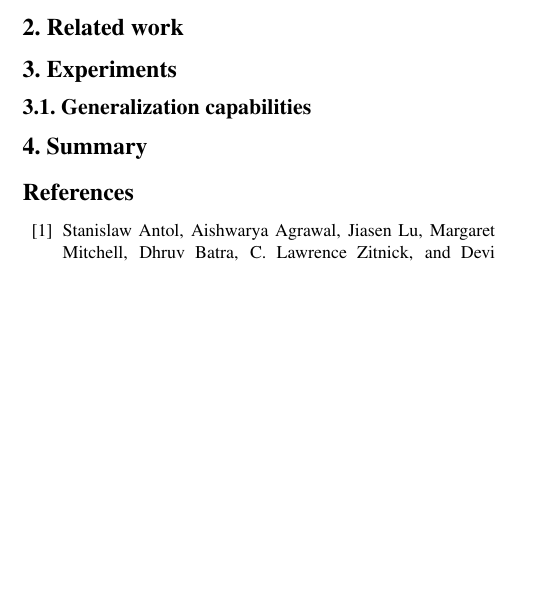
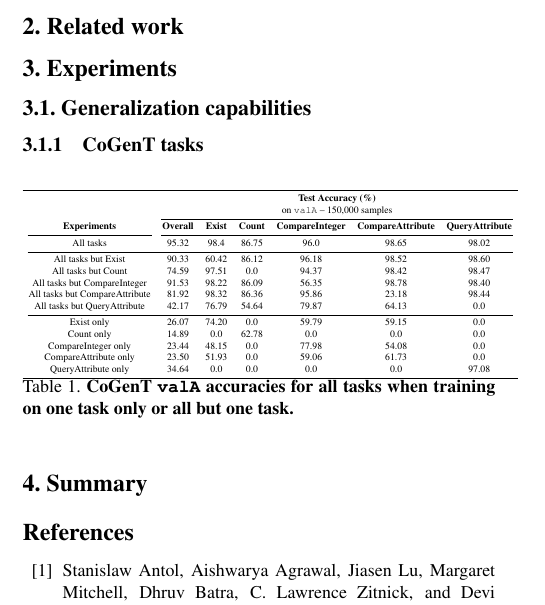
Before and after one commit to IBM/mi-visual-reasoning-pubs, a LaTeX paper (cvpr_submission/paper_main.tex, which reads cvpr_submission/experiments.tex): part of one column of page 2 of 4, cut so that both start at the same text, the shorter picture padded with empty space. Compiled offline with pdfLaTeX.

Commit message:
Added table of CoGenT experiments results.

```diff
--- a/cvpr_submission/experiments.tex
+++ b/cvpr_submission/experiments.tex
@@ -1,3 +1,36 @@
 \section{Experiments}
 
 \subsection{Generalization capabilities}
+
+\subsubsection{CoGenT tasks}
+
+\begin{table}[htb]
+	\centering
+	\noindent
+	\begin{adjustbox}{width=0.5\textwidth}
+	\begin{tabular}{c c c c c c c }\toprule
+		\multicolumn{1}{c }{\textbf{}} & \multicolumn{6}{c }{\textbf{Test Accuracy (\%)}} \\
+		\multicolumn{1}{c }{\textbf{}} & \multicolumn{6}{c }{on \texttt{valA} -- 150,000 samples} \\
+		\cmidrule(lr){2-7}
+		\multicolumn{1}{ c }{\textbf{Experiments}} & \textbf{Overall}& \textbf{Exist}  & \textbf{Count} & \textbf{CompareInteger} & \textbf{CompareAttribute} & \textbf{QueryAttribute}\\
+		\cmidrule(lr){1-1}
+		\cmidrule(lr){2-7}
+		\multicolumn{1}{ c }{All tasks} & 95.32 & 98.4 	& 86.75	& 96.0	& 98.65	& 98.02 \\
+		\cmidrule(lr){1-7}
+		\multicolumn{1}{ c }{All tasks but Exist} & 90.33 	& 60.42	& 86.12	& 96.18	& 98.52 & 98.60 \\
+		\multicolumn{1}{ c }{All tasks but Count} & 74.59 	& 97.51	& 0.0	& 94.37	& 98.42 & 98.47 \\
+		\multicolumn{1}{ c }{All tasks but CompareInteger} & 91.53 	& 98.22	& 86.09	& 56.35	& 98.78 & 98.40 \\
+		\multicolumn{1}{ c }{All tasks but CompareAttribute} & 81.92 	& 98.32	& 86.36	& 95.86	& 23.18 & 98.44 \\
+		\multicolumn{1}{ c }{All tasks but QueryAttribute} & 42.17 	& 76.79	& 54.64	& 79.87 & 64.13 & 0.0 \\
+		\cmidrule(lr){1-7}
+		\multicolumn{1}{ c }{Exist only} & 26.07 & 74.20	& 0.0	& 59.79	& 59.15 & 0.0 \\
+	    \multicolumn{1}{ c }{Count only} & 14.89  & 0.0	& 62.78	& 0.0 & 0.0 & 0.0 \\
+	    \multicolumn{1}{ c }{CompareInteger only} & 23.44 & 48.15	& 0.0	& 77.98	& 54.08 & 0.0 \\
+	    \multicolumn{1}{ c }{CompareAttribute only} & 23.50 & 51.93	& 0.0 & 59.06 & 61.73 & 0.0 \\
+	\multicolumn{1}{ c }{QueryAttribute only} & 34.64 	& 0.0	& 0.0	& 0.0 & 0.0 & 97.08 \\
+		\bottomrule
+	\end{tabular}
+    \end{adjustbox}
+	\caption{\textbf{CoGenT \texttt{valA} accuracies for all tasks when training on one task only or all but one task.}}
+	\label{tab:CoGenT_results}
+\end{table}
--- a/cvpr_submission/paper_main.tex
+++ b/cvpr_submission/paper_main.tex
@@ -8,6 +8,9 @@
 \usepackage{amssymb}
 
 % Include other packages here, before hyperref.
+\usepackage{booktabs}       % professional-quality tables
+\usepackage{multirow}
+\usepackage{adjustbox}
 \usepackage{lipsum} % for dummy text only
 
 % If you comment hyperref and then uncomment it, you should delete
```
